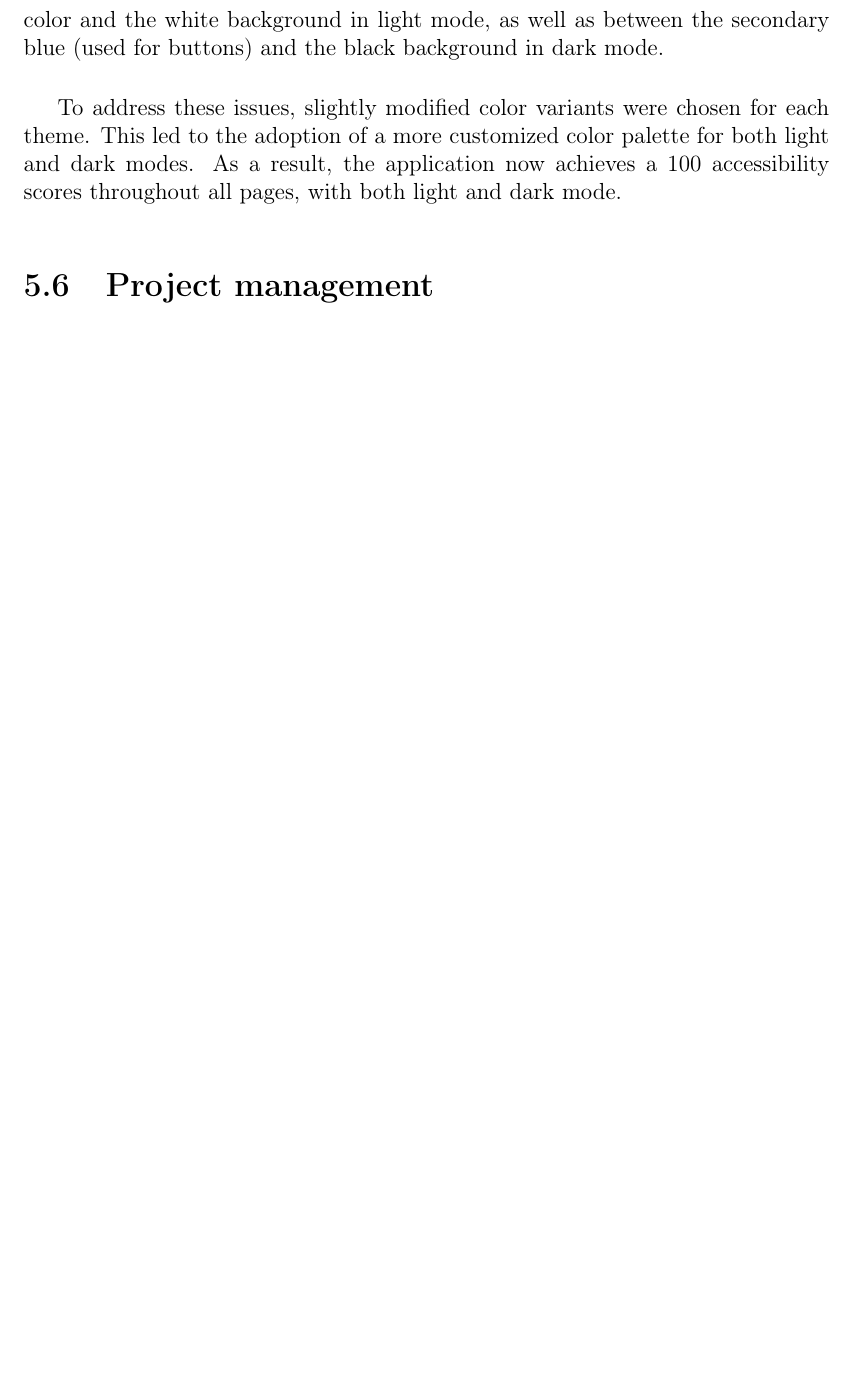
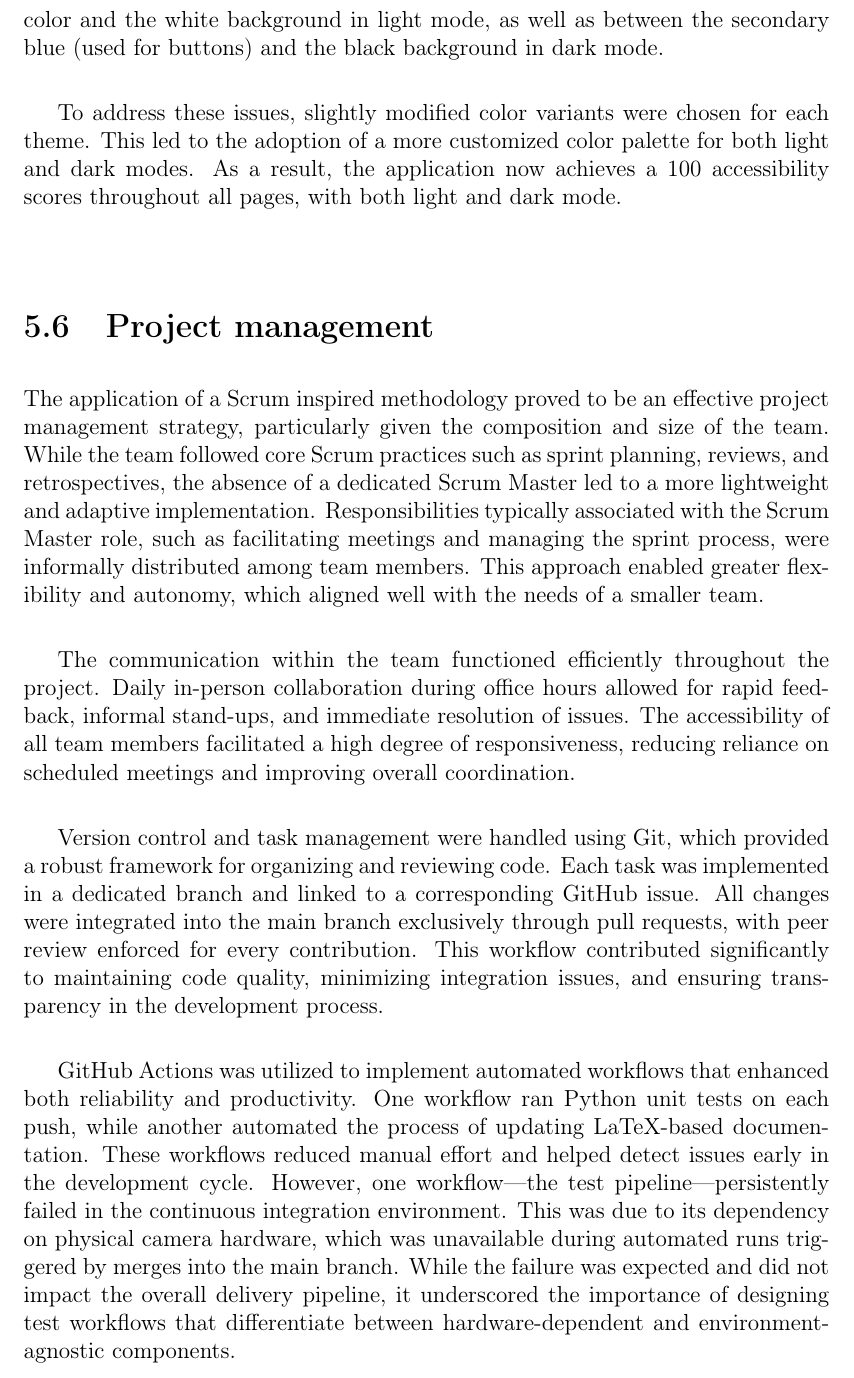
Before and after one commit to bachelor-gruppe-04/documentation, a LaTeX thesis (main.tex, which reads chapters/07-discussion.tex): part of page 68 of 87, cut so that both start at the same text, the shorter picture padded with empty space. Compiled offline with pdfLaTeX; TikZ figures are drawn from their code, not taken from saved files.

Commit message:
Updates from Overleaf

```diff
--- a/chapters/07-discussion.tex
+++ b/chapters/07-discussion.tex
@@ -56,6 +56,14 @@ To address these issues, slightly modified color variants were chosen for each t
 
 \section{Project management}
 \label{sec:discussion-project-management}
+
+The application of a Scrum inspired methodology proved to be an effective project management strategy, particularly given the composition and size of the team. While the team followed core Scrum practices such as sprint planning, reviews, and retrospectives, the absence of a dedicated Scrum Master led to a more lightweight and adaptive implementation. Responsibilities typically associated with the Scrum Master role, such as facilitating meetings and managing the sprint process, were informally distributed among team members. This approach enabled greater flexibility and autonomy, which aligned well with the needs of a smaller team. \\
+
+The communication within the team functioned efficiently throughout the project. Daily in-person collaboration during office hours allowed for rapid feedback, informal stand-ups, and immediate resolution of issues. The accessibility of all team members facilitated a high degree of responsiveness, reducing reliance on scheduled meetings and improving overall coordination.\\
+
+Version control and task management were handled using Git, which provided a robust framework for organizing and reviewing code. Each task was implemented in a dedicated branch and linked to a corresponding GitHub issue. All changes were integrated into the main branch exclusively through pull requests, with peer review enforced for every contribution. This workflow contributed significantly to maintaining code quality, minimizing integration issues, and ensuring transparency in the development process. \\
+
+GitHub Actions was utilized to implement automated workflows that enhanced both reliability and productivity. One workflow ran Python unit tests on each push, while another automated the process of updating LaTeX-based documentation. These workflows reduced manual effort and helped detect issues early in the development cycle. However, one workflow—the test pipeline—persistently failed in the continuous integration environment. This was due to its dependency on physical camera hardware, which was unavailable during automated runs triggered by merges into the main branch. While the failure was expected and did not impact the overall delivery pipeline, it underscored the importance of designing test workflows that differentiate between hardware-dependent and environment-agnostic components.
 
 \section{Challenges}
 In addition to ideas for future development, there were also a few obstacles encountered during the development phase of this project. These challenges were addressed as they occurred, and solutions were implemented as part of the final application. \\
```
